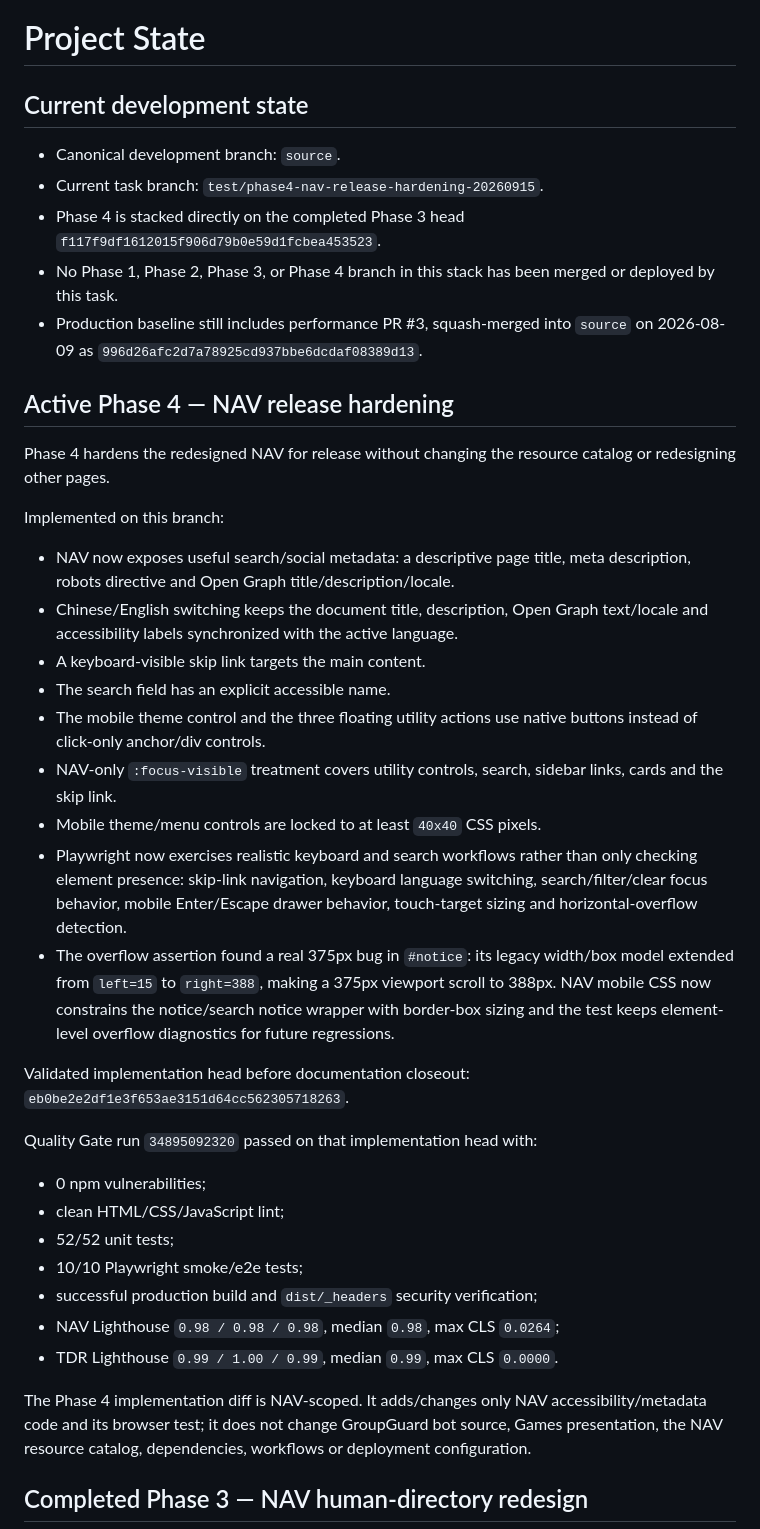
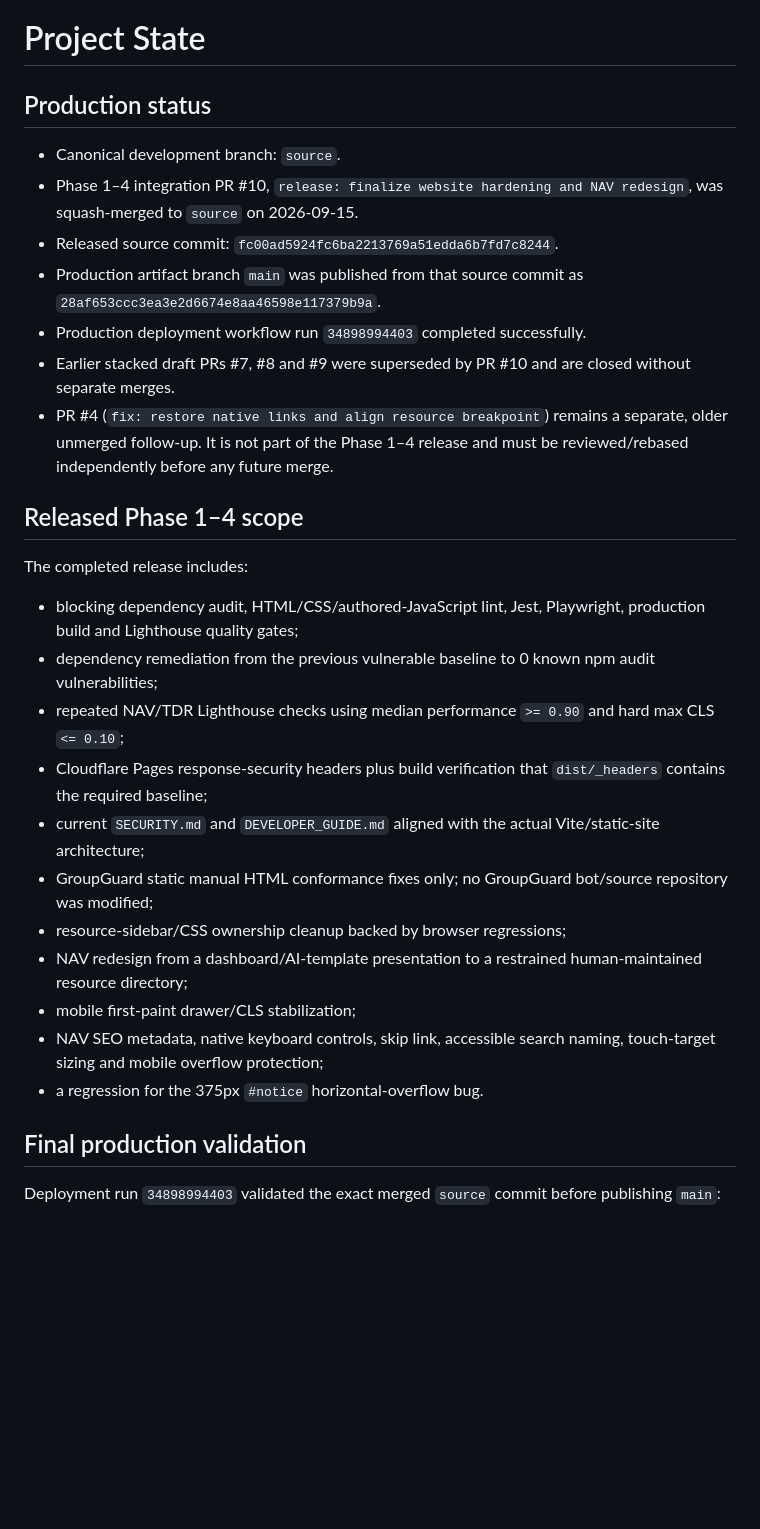
Before and after one commit to xianyumht-cmd/website, a Markdown page: docs/PROJECT_STATE.md, the part around one of its changes. Drawn GitHub-style; blank space fills up the shorter version.

Commit message:
docs: record production release closeout (#11)
Record the completed Phase 1–4 merge/deployment, final validation metrics, superseded PRs and the separate status of older PR #4.

```diff
--- a/docs/PROJECT_STATE.md
+++ b/docs/PROJECT_STATE.md
@@ -1,42 +1,32 @@
 # Project State
 
-## Current development state
+## Production status
 
 - Canonical development branch: `source`.
-- Current task branch: `test/phase4-nav-release-hardening-20260915`.
-- Phase 4 is stacked directly on the completed Phase 3 head `f117f9df1612015f906d79b0e59d1fcbea453523`.
-- No Phase 1, Phase 2, Phase 3, or Phase 4 branch in this stack has been merged or deployed by this task.
-- Production baseline still includes performance PR #3, squash-merged into `source` on 2026-08-09 as `996d26afc2d7a78925cd937bbe6dcdaf08389d13`.
+- Phase 1–4 integration PR #10, `release: finalize website hardening and NAV redesign`, was squash-merged to `source` on 2026-09-15.
+- Released source commit: `fc00ad5924fc6ba2213769a51edda6b7fd7c8244`.
+- Production artifact branch `main` was published from that source commit as `28af653ccc3ea3e2d6674e8aa46598e117379b9a`.
+- Production deployment workflow run `34898994403` completed successfully.
+- Earlier stacked draft PRs #7, #8 and #9 were superseded by PR #10 and are closed without separate merges.
+- PR #4 (`fix: restore native links and align resource breakpoint`) remains a separate, older unmerged follow-up. It is not part of the Phase 1–4 release and must be reviewed/rebased independently before any future merge.
 
-## Active Phase 4 — NAV release hardening
+## Released Phase 1–4 scope
 
-Phase 4 hardens the redesigned NAV for release without changing the resource catalog or redesigning other pages.
+The completed release includes:
 
-Implemented on this branch:
+- blocking dependency audit, HTML/CSS/authored-JavaScript lint, Jest, Playwright, production build and Lighthouse quality gates;
+- dependency remediation from the previous vulnerable baseline to 0 known npm audit vulnerabilities;
+- repeated NAV/TDR Lighthouse checks using median performance `>= 0.90` and hard max CLS `<= 0.10`;
+- Cloudflare Pages response-security headers plus build verification that `dist/_headers` contains the required baseline;
+- current `SECURITY.md` and `DEVELOPER_GUIDE.md` aligned with the actual Vite/static-site architecture;
+- GroupGuard static manual HTML conformance fixes only; no GroupGuard bot/source repository was modified;
+- resource-sidebar/CSS ownership cleanup backed by browser regressions;
+- NAV redesign from a dashboard/AI-template presentation to a restrained human-maintained resource directory;
+- mobile first-paint drawer/CLS stabilization;
+- NAV SEO metadata, native keyboard controls, skip link, accessible search naming, touch-target sizing and mobile overflow protection;
+- a regression for the 375px `#notice` horizontal-overflow bug.
 
-- NAV now exposes useful search/social metadata: a descriptive page title, meta description, robots directive and Open Graph title/description/locale.
-- Chinese/English switching keeps the document title, description, Open Graph text/locale and accessibility labels synchronized with the active language.
-- A keyboard-visible skip link targets the main content.
-- The search field has an explicit accessible name.
-- The mobile theme control and the three floating utility actions use native buttons instead of click-only anchor/div controls.
-- NAV-only `:focus-visible` treatment covers utility controls, search, sidebar links, cards and the skip link.
-- Mobile theme/menu controls are locked to at least `40x40` CSS pixels.
-- Playwright now exercises realistic keyboard and search workflows rather than only checking element presence: skip-link navigation, keyboard language switching, search/filter/clear focus behavior, mobile Enter/Escape drawer behavior, touch-target sizing and horizontal-overflow detection.
-- The overflow assertion found a real 375px bug in `#notice`: its legacy width/box model extended from `left=15` to `right=388`, making a 375px viewport scroll to 388px. NAV mobile CSS now constrains the notice/search notice wrapper with border-box sizing and the test keeps element-level overflow diagnostics for future regressions.
+## Final production validation
 
-Validated implementation head before documentation closeout: `eb0be2e2df1e3f653ae3151d64cc562305718263`.
+Deployment run `34898994403` validated the exact merged `source` commit before publishing `main`:
 
-Quality Gate run `34895092320` passed on that implementation head with:
-
-- 0 npm vulnerabilities;
-- clean HTML/CSS/JavaScript lint;
-- 52/52 unit tests;
-- 10/10 Playwright smoke/e2e tests;
-- successful production build and `dist/_headers` security verification;
-- NAV Lighthouse `0.98 / 0.98 / 0.98`, median `0.98`, max CLS `0.0264`;
-- TDR Lighthouse `0.99 / 1.00 / 0.99`, median `0.99`, max CLS `0.0000`.
-
-The Phase 4 implementation diff is NAV-scoped. It adds/changes only NAV accessibility/metadata code and its browser test; it does not change GroupGuard bot source, Games presentation, the NAV resource catalog, dependencies, workflows or deployment configuration.
-
-## Completed Phase 3 — NAV human-directory redesign
-
```
Also changed, not shown: other parts of docs/PROJECT_STATE.md (+20 -50 lines).
